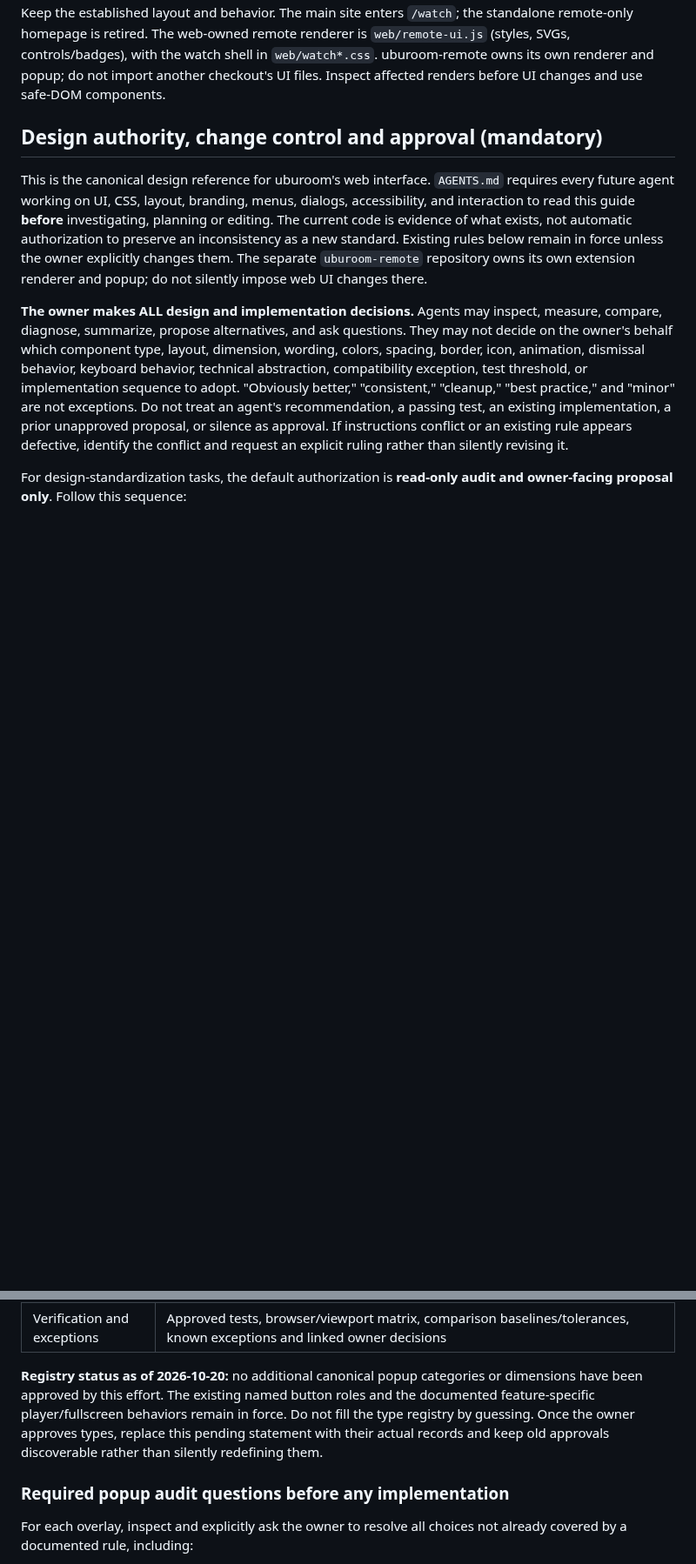
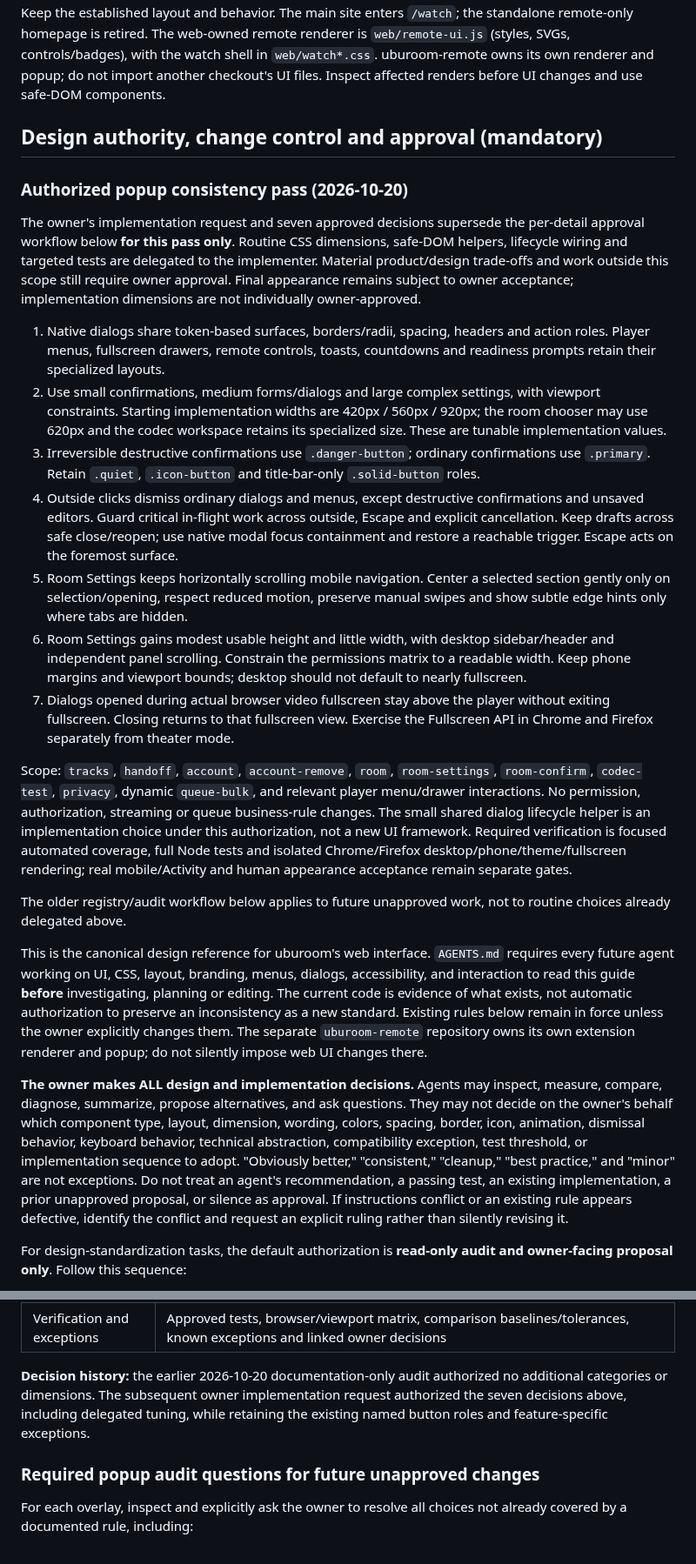
Before and after one commit to radbot44/uburoom, a Markdown page: docs/design-guide.md, 2 parts joined by grey strips. Shown at 87% size. GitHub-like rendering; blank space fills up the shorter version.

Commit message:
docs: record approved popup consistency scope

```diff
--- a/docs/design-guide.md
+++ b/docs/design-guide.md
@@ -3,6 +3,22 @@
 Keep the established layout and behavior. The main site enters `/watch`; the standalone remote-only homepage is retired. The web-owned remote renderer is `web/remote-ui.js` (styles, SVGs, controls/badges), with the watch shell in `web/watch*.css`. uburoom-remote owns its own renderer and popup; do not import another checkout's UI files. Inspect affected renders before UI changes and use safe-DOM components.
 
 ## Design authority, change control and approval (mandatory)
+
+### Authorized popup consistency pass (2026-10-20)
+
+The owner's implementation request and seven approved decisions supersede the per-detail approval workflow below **for this pass only**. Routine CSS dimensions, safe-DOM helpers, lifecycle wiring and targeted tests are delegated to the implementer. Material product/design trade-offs and work outside this scope still require owner approval. Final appearance remains subject to owner acceptance; implementation dimensions are not individually owner-approved.
+
+1. Native dialogs share token-based surfaces, borders/radii, spacing, headers and action roles. Player menus, fullscreen drawers, remote controls, toasts, countdowns and readiness prompts retain their specialized layouts.
+2. Use small confirmations, medium forms/dialogs and large complex settings, with viewport constraints. Starting implementation widths are 420px / 560px / 920px; the room chooser may use 620px and the codec workspace retains its specialized size. These are tunable implementation values.
+3. Irreversible destructive confirmations use `.danger-button`; ordinary confirmations use `.primary`. Retain `.quiet`, `.icon-button` and title-bar-only `.solid-button` roles.
+4. Outside clicks dismiss ordinary dialogs and menus, except destructive confirmations and unsaved editors. Guard critical in-flight work across outside, Escape and explicit cancellation. Keep drafts across safe close/reopen; use native modal focus containment and restore a reachable trigger. Escape acts on the foremost surface.
+5. Room Settings keeps horizontally scrolling mobile navigation. Center a selected section gently only on selection/opening, respect reduced motion, preserve manual swipes and show subtle edge hints only where tabs are hidden.
+6. Room Settings gains modest usable height and little width, with desktop sidebar/header and independent panel scrolling. Constrain the permissions matrix to a readable width. Keep phone margins and viewport bounds; desktop should not default to nearly fullscreen.
+7. Dialogs opened during actual browser video fullscreen stay above the player without exiting fullscreen. Closing returns to that fullscreen view. Exercise the Fullscreen API in Chrome and Firefox separately from theater mode.
+
+Scope: `tracks`, `handoff`, `account`, `account-remove`, `room`, `room-settings`, `room-confirm`, `codec-test`, `privacy`, dynamic `queue-bulk`, and relevant player menu/drawer interactions. No permission, authorization, streaming or queue business-rule changes. The small shared dialog lifecycle helper is an implementation choice under this authorization, not a new UI framework. Required verification is focused automated coverage, full Node tests and isolated Chrome/Firefox desktop/phone/theme/fullscreen rendering; real mobile/Activity and human appearance acceptance remain separate gates.
+
+The older registry/audit workflow below applies to future unapproved work, not to routine choices already delegated above.
 
 This is the canonical design reference for uburoom's web interface. `AGENTS.md` requires every future agent working on UI, CSS, layout, branding, menus, dialogs, accessibility, and interaction to read this guide **before** investigating, planning or editing. The current code is evidence of what exists, not automatic authorization to preserve an inconsistency as a new standard. Existing rules below remain in force unless the owner explicitly changes them. The separate `uburoom-remote` repository owns its own extension renderer and popup; do not silently impose web UI changes there.
 
@@ -56,9 +72,9 @@ For *each owner-approved* type, add a concise record with these fields:
 | Placement contract | Desktop, narrow/mobile, theater, actual browser fullscreen, fullscreen Menu, Activity and PIP where applicable; overflow, viewport and scroll rules |
 | Verification and exceptions | Approved tests, browser/viewport matrix, comparison baselines/tolerances, known exceptions and linked owner decisions |
 
-**Registry status as of 2026-10-20:** no additional canonical popup categories or dimensions have been approved by this effort. The existing named button roles and the documented feature-specific player/fullscreen behaviors remain in force. Do not fill the type registry by guessing. Once the owner approves types, replace this pending statement with their actual records and keep old approvals discoverable rather than silently redefining them.
+**Decision history:** the earlier 2026-10-20 documentation-only audit authorized no additional categories or dimensions. The subsequent owner implementation request authorized the seven decisions above, including delegated tuning, while retaining the existing named button roles and feature-specific exceptions.
 
-### Required popup audit questions before any implementation
+### Required popup audit questions for future unapproved changes
 
 For each overlay, inspect and explicitly ask the owner to resolve all choices not already covered by a documented rule, including:
 
```
Also changed, not shown: other parts of docs/design-guide.md (+1 -1 lines).
